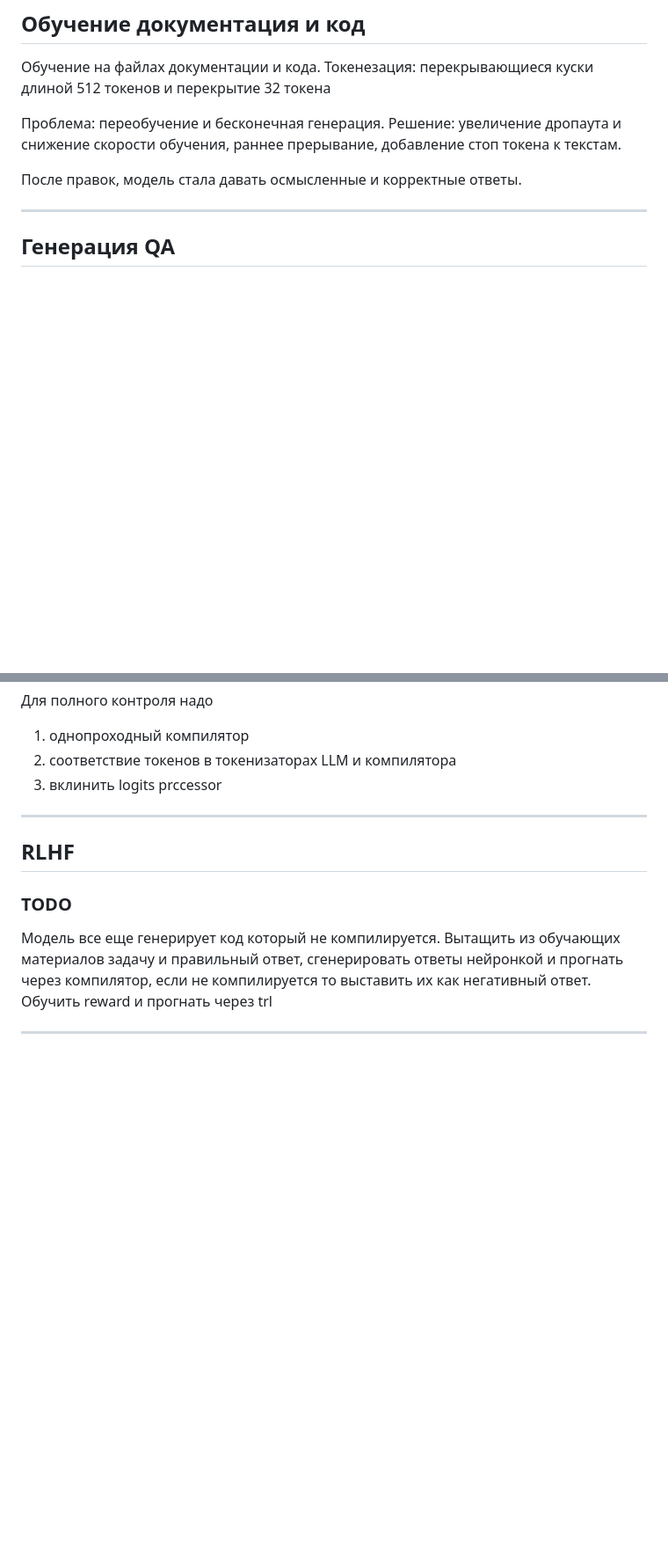
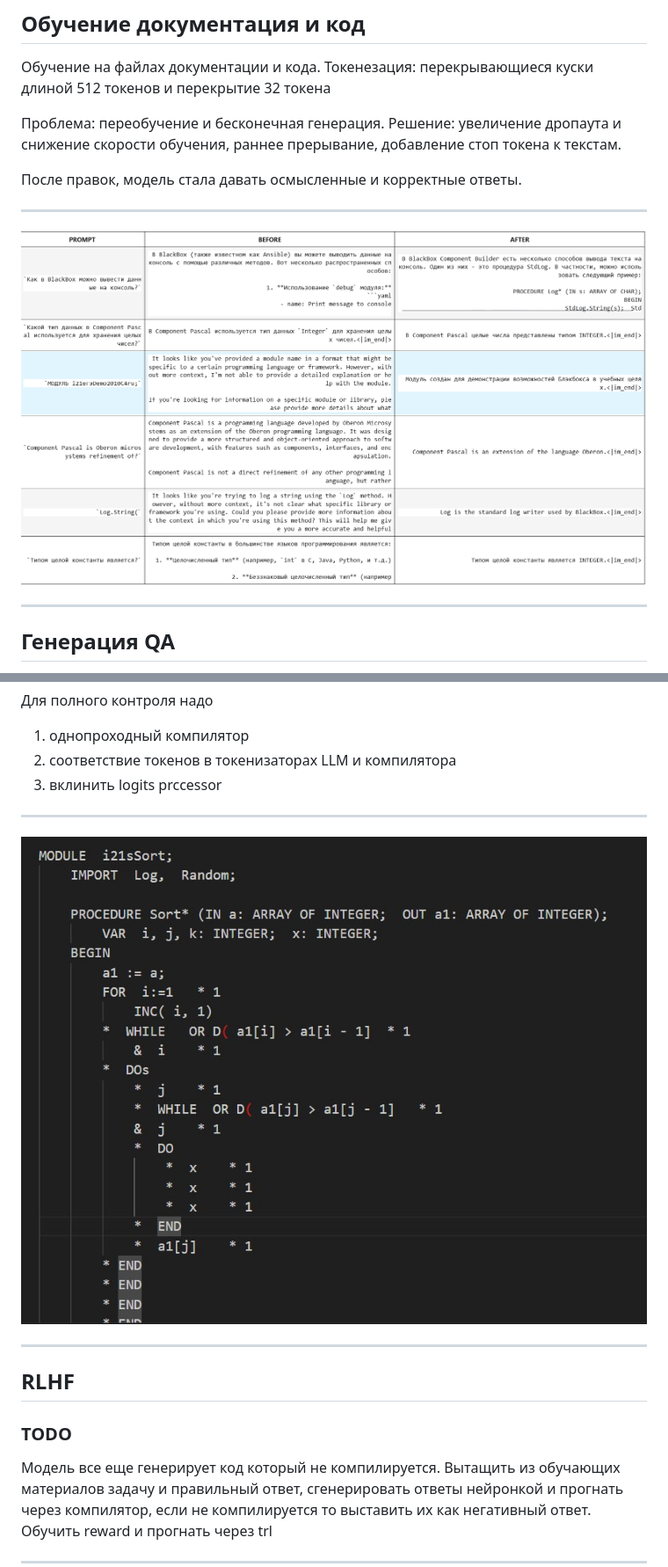
Before and after one commit to hodzanassredin/neuro-sft-host, a Markdown page: docs/presentation.md, 2 parts joined by grey strips. Shown: that part at 88% size. GitHub-like rendering; pictures changed too: docs/mad.jpg (added); blank space fills up the shorter version.

Commit message:
added metrics improved presentation

```diff
--- a/docs/presentation.md
+++ b/docs/presentation.md
@@ -62,6 +62,10 @@ paginate: true
 
 ---
 
+![bg](./eval.png)
+
+---
+
 ## Генерация QA
 Модель генератор часто генерировала некорректный json, например не экранировала строки.
 Пришлось разбираться со структурным выводом.
@@ -105,6 +109,10 @@ paginate: true
 
 ---
 
+![bg](./mad.jpg)
+
+---
+
 ## RLHF
 
 ### TODO
```
Also changed, not shown: other parts of docs/presentation.md (+3 -7 lines), README.md (+4 -0 lines), 7 other files.
